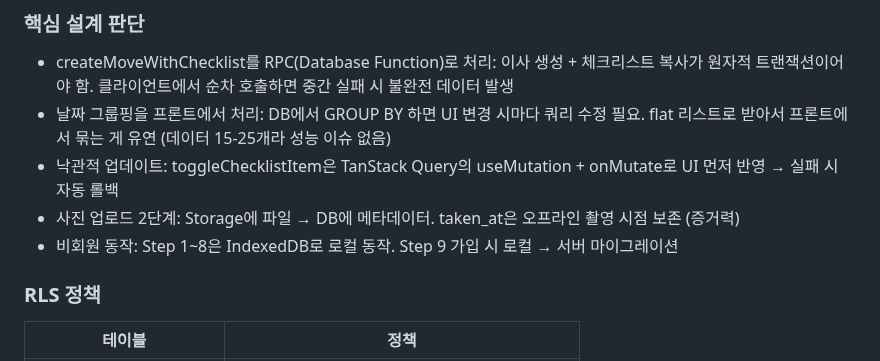
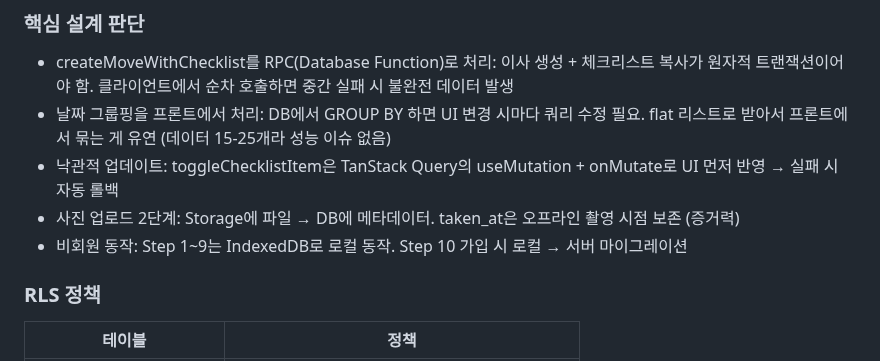
Before and after one commit to seomsoo/isakok, a Markdown page: docs/project-overview.md, the part around the change. GitHub-like rendering.

```diff
--- a/docs/project-overview.md
+++ b/docs/project-overview.md
@@ -250,7 +250,7 @@ src/
 - 날짜 그룹핑을 프론트에서 처리: DB에서 GROUP BY 하면 UI 변경 시마다 쿼리 수정 필요. flat 리스트로 받아서 프론트에서 묶는 게 유연 (데이터 15-25개라 성능 이슈 없음)
 - 낙관적 업데이트: toggleChecklistItem은 TanStack Query의 useMutation + onMutate로 UI 먼저 반영 → 실패 시 자동 롤백
 - 사진 업로드 2단계: Storage에 파일 → DB에 메타데이터. taken_at은 오프라인 촬영 시점 보존 (증거력)
-- 비회원 동작: Step 1~8은 IndexedDB로 로컬 동작. Step 9 가입 시 로컬 → 서버 마이그레이션
+- 비회원 동작: Step 1~9는 IndexedDB로 로컬 동작. Step 10 가입 시 로컬 → 서버 마이그레이션
 
 ### RLS 정책
 
```
Also changed, not shown: docs/STATUS.md (+3 -3 lines).
